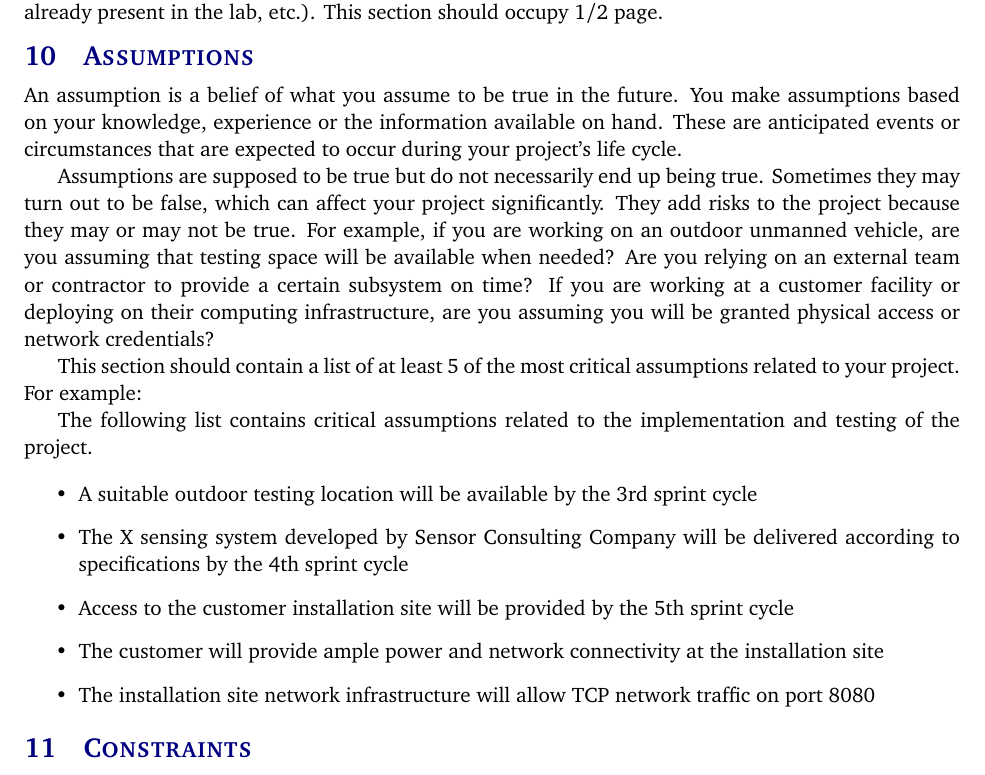
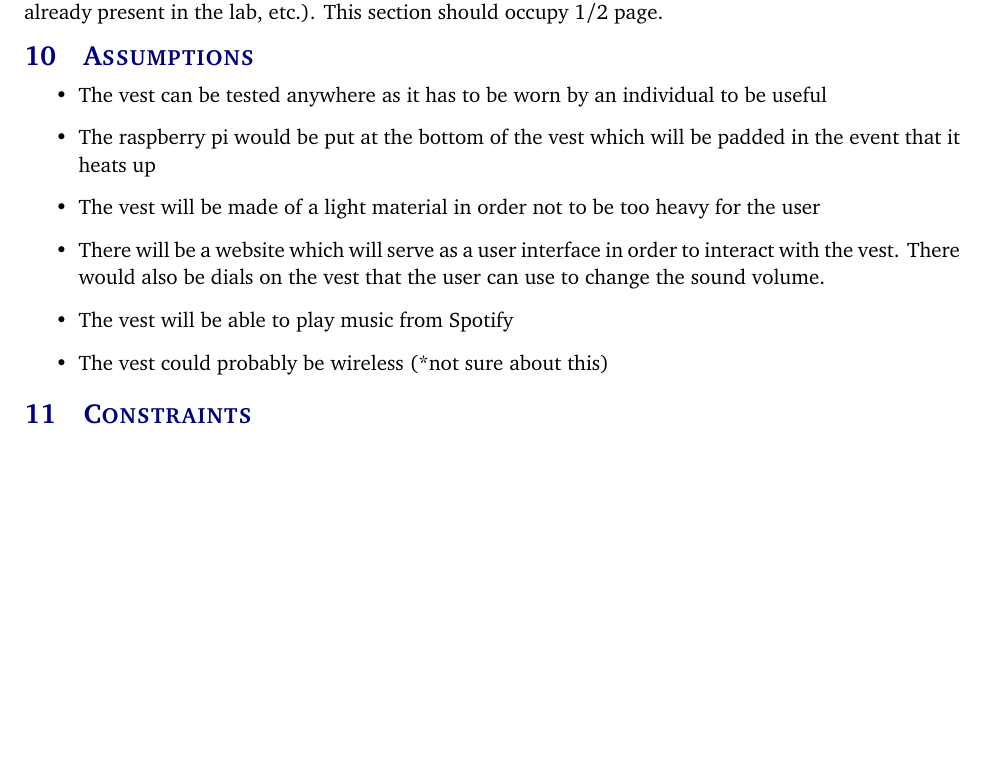
Before and after one commit to JeovanniSantos/SeniorDesignProjectCharter, a LaTeX document (project_charter.tex, which reads tex/assumptions.tex): part of page 8 of 13 before the commit and part of page 8 of 12 after it, cut so that both start at the same text, the shorter picture padded with empty space. Compiled offline with pdfLaTeX.

Commit message:
Sochima Omenkeukwu

```diff
--- a/tex/assumptions.tex
+++ b/tex/assumptions.tex
@@ -1,15 +1,9 @@
-An assumption is a belief of what you assume to be true in the future. You make assumptions based on your knowledge, experience or the information available on hand. These are anticipated events or circumstances that are expected to occur during your project's life cycle.
-
-Assumptions are supposed to be true but do not necessarily end up being true. Sometimes they may turn out to be false, which can affect your project significantly. They add risks to the project because they may or may not be true. For example, if you are working on an outdoor unmanned vehicle, are you assuming that testing space will be available when needed? Are you relying on an external team or contractor to provide a certain subsystem on time? If you are working at a customer facility or deploying on their computing infrastructure, are you assuming you will be granted physical access or network credentials?
-
-This section should contain a list of at least 5 of the most critical assumptions related to your project. For example:
-
-The following list contains critical assumptions related to the implementation and testing of the project.
 
 \begin{itemize}
-  \item A suitable outdoor testing location will be available by the 3rd sprint cycle
-  \item The X sensing system developed by Sensor Consulting Company will be delivered according to specifications by the 4th sprint cycle
-  \item Access to the customer installation site will be provided by the 5th sprint cycle
-  \item The customer will provide ample power and network connectivity at the installation site
-  \item The installation site network infrastructure will allow TCP network traffic on port 8080
+  \item The vest can be tested anywhere as it has to be worn by an individual to be useful
+  \item The raspberry pi would be put at the bottom of the vest which will be padded in the event that it heats up
+  \item The vest will be made of a light material in order not to be too heavy for the user
+  \item There will be a website which will serve as a user interface in order to interact with the vest. There would also be dials on the vest that the user can use to change the sound volume.
+  \item The vest will be able to play music from Spotify
+  \item The vest could probably be wireless (*not sure about this)
 \end{itemize}
```
